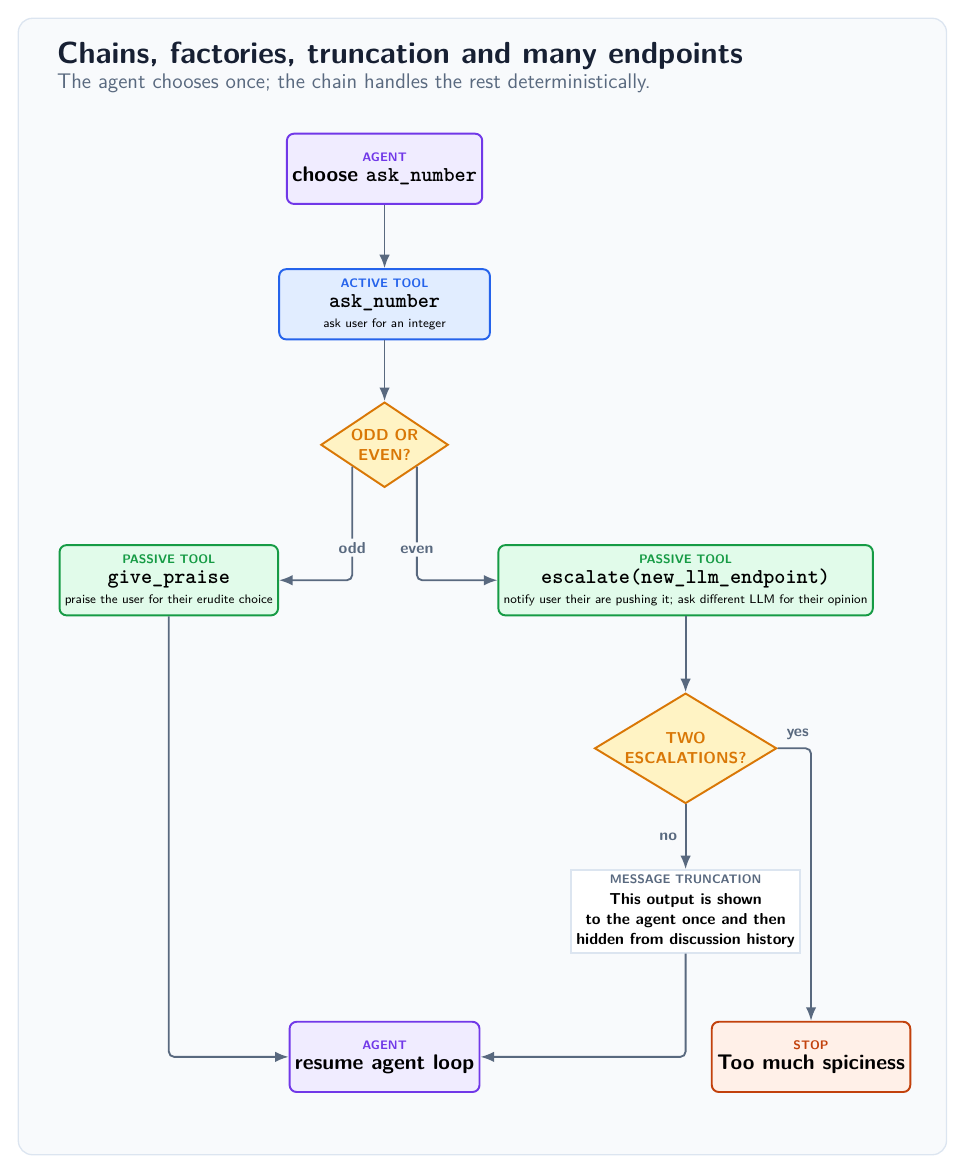
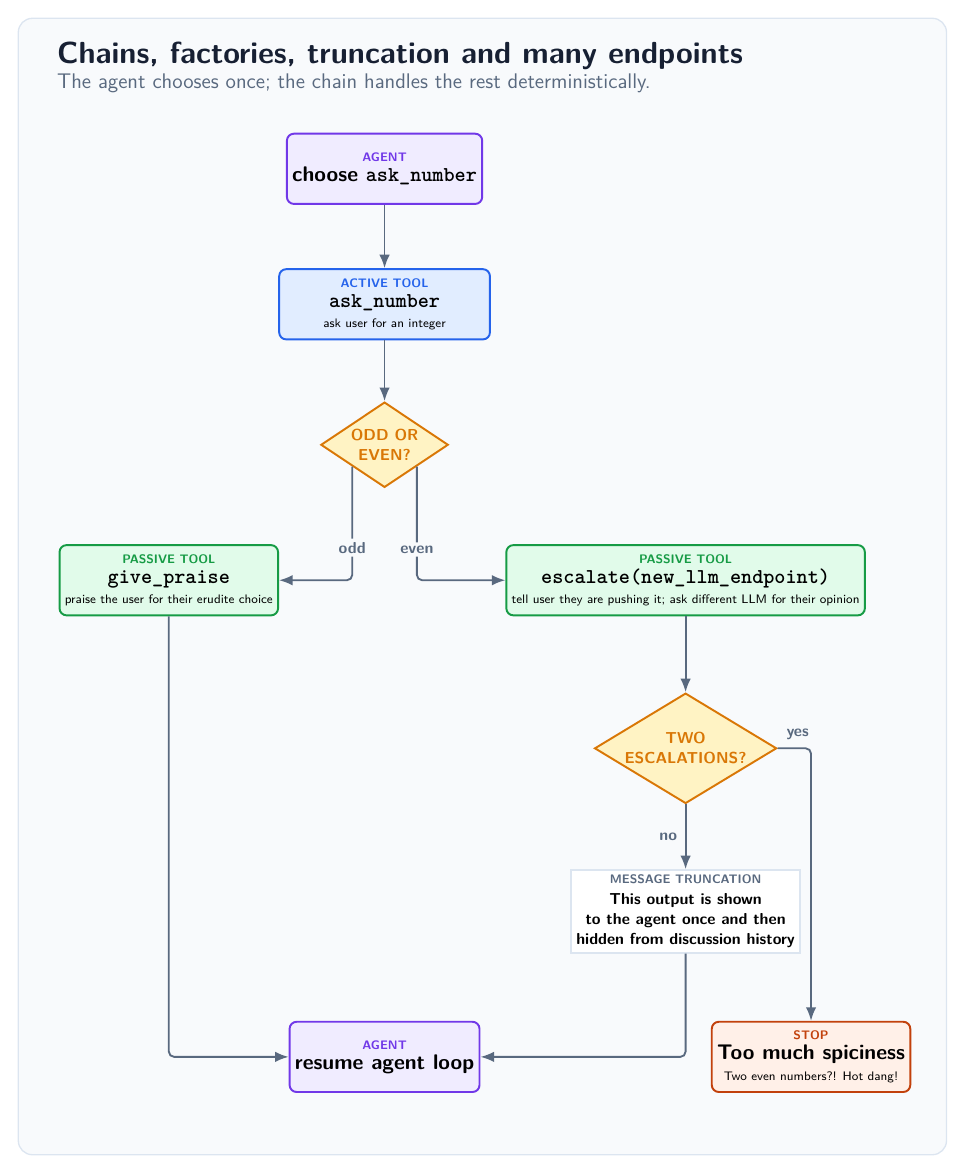
Before and after one commit to Tachion-Oy/roboz, a LaTeX figure (docs/assets/number-escalation.tex): the whole page. Compiled offline with pdfLaTeX.

Commit message:
docs: refine README and diagrams

```diff
--- a/docs/assets/number-escalation.tex
+++ b/docs/assets/number-escalation.tex
@@ -64,7 +64,7 @@
   \node[passive] (escalate) at (6,-8.75) {
     {\scriptsize\bfseries\color{green}PASSIVE TOOL}\\[-0.2mm]
     {\large\bfseries \texttt{escalate(new\_llm\_endpoint)}}\\[-0.2mm]
-    {\scriptsize notify user their are pushing it; ask different LLM for their opinion}
+    {\scriptsize tell user they are pushing it; ask different LLM for their opinion}
   };
   \node[count decision] (count) at (6,-12.1) {
     {\small\bfseries\color{amber}TWO}\\[-0.3mm]
@@ -78,7 +78,8 @@
   };
   \node[stop] (stop) at (8.5,-18.25) {
     {\scriptsize\bfseries\color{red}STOP}\\[-0.2mm]
-    {\large\bfseries Too much spiciness}
+    {\large\bfseries Too much spiciness}\\[-0.2mm]
+    {\scriptsize Two even numbers?! Hot dang!}
   };
   \node[agent] (resume) at (0,-18.25) {
     {\scriptsize\bfseries\color{purple}AGENT}\\[-0.2mm]
```
Also changed, not shown: README.md, docs/assets/number-escalation.svg.
